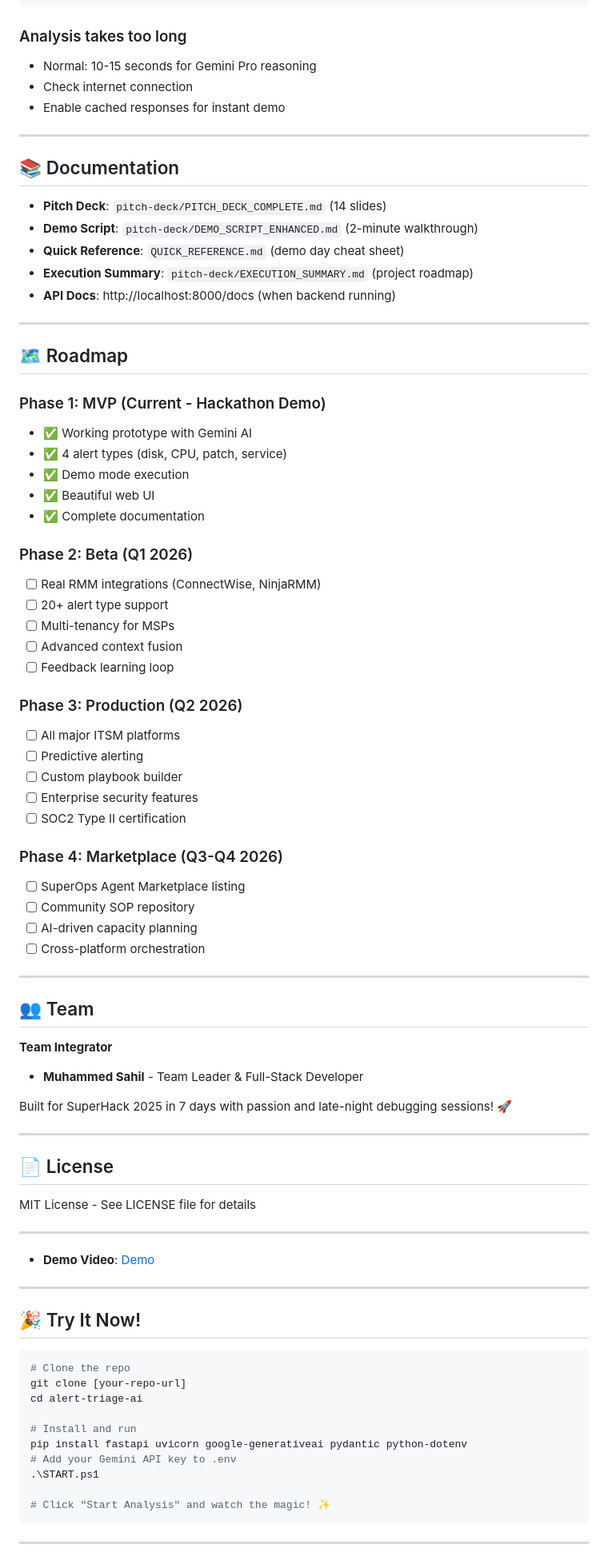
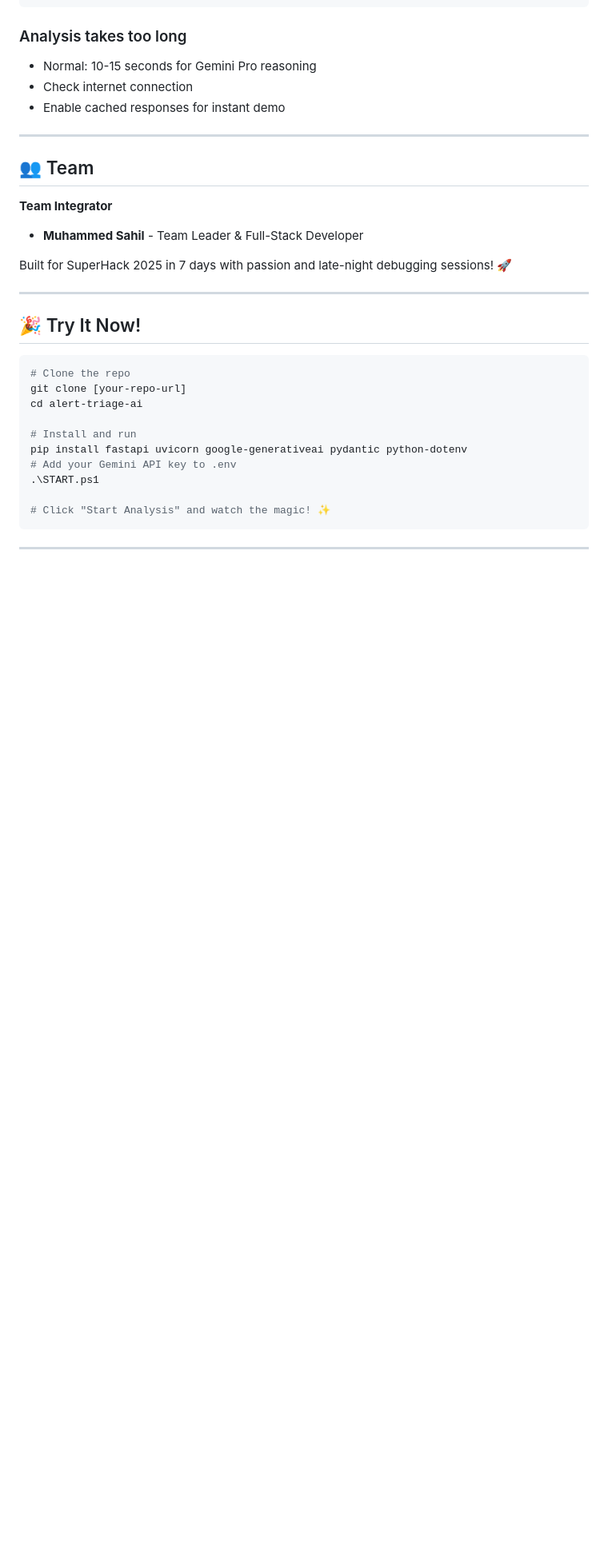
Before and after one commit to sahilashra/alertTriageAi, a Markdown page: README.md, the part around the change printed below. Shown: that part at 80% size. Rendered like a GitHub page; blank space fills up the shorter version.

```diff
--- a/README.md
+++ b/README.md
@@ -409,64 +403,12 @@ cat .env
 
 ---
 
-## 📚 Documentation
-
-- **Pitch Deck**: `pitch-deck/PITCH_DECK_COMPLETE.md` (14 slides)
-- **Demo Script**: `pitch-deck/DEMO_SCRIPT_ENHANCED.md` (2-minute walkthrough)
-- **Quick Reference**: `QUICK_REFERENCE.md` (demo day cheat sheet)
-- **Execution Summary**: `pitch-deck/EXECUTION_SUMMARY.md` (project roadmap)
-- **API Docs**: http://localhost:8000/docs (when backend running)
-
----
-
-## 🗺️ Roadmap
-
-### Phase 1: MVP (Current - Hackathon Demo)
-- ✅ Working prototype with Gemini AI
-- ✅ 4 alert types (disk, CPU, patch, service)
-- ✅ Demo mode execution
-- ✅ Beautiful web UI
-- ✅ Complete documentation
-
-### Phase 2: Beta (Q1 2026)
-- [ ] Real RMM integrations (ConnectWise, NinjaRMM)
-- [ ] 20+ alert type support
-- [ ] Multi-tenancy for MSPs
-- [ ] Advanced context fusion
-- [ ] Feedback learning loop
-
-### Phase 3: Production (Q2 2026)
-- [ ] All major ITSM platforms
-- [ ] Predictive alerting
-- [ ] Custom playbook builder
-- [ ] Enterprise security features
-- [ ] SOC2 Type II certification
-
-### Phase 4: Marketplace (Q3-Q4 2026)
-- [ ] SuperOps Agent Marketplace listing
-- [ ] Community SOP repository
-- [ ] AI-driven capacity planning
-- [ ] Cross-platform orchestration
-
----
-
 ## 👥 Team
 
 **Team Integrator**
 - **Muhammed Sahil** - Team Leader & Full-Stack Developer
 
 Built for SuperHack 2025 in 7 days with passion and late-night debugging sessions! 🚀
-
----
-
-## 📄 License
-
-MIT License - See LICENSE file for details
-
----
-
-
-- **Demo Video**: [Demo](https://drive.google.com/file/d/1vCoVAGeOSbDB42ZIQ2_ZeHM2uRz62KaG/view?usp=sharing)
 
 ---
 
```
Also changed, not shown: other parts of README.md (+10 -13 lines).
